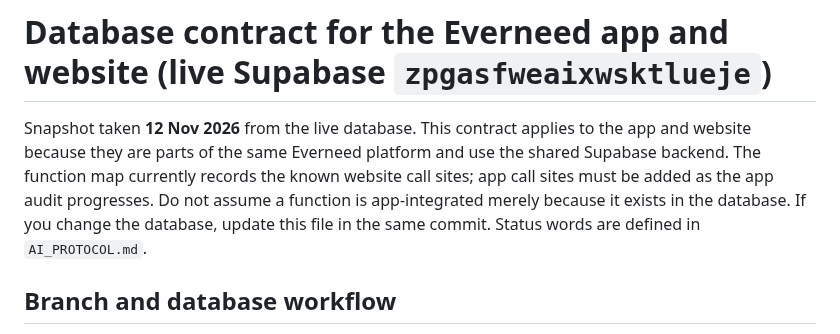
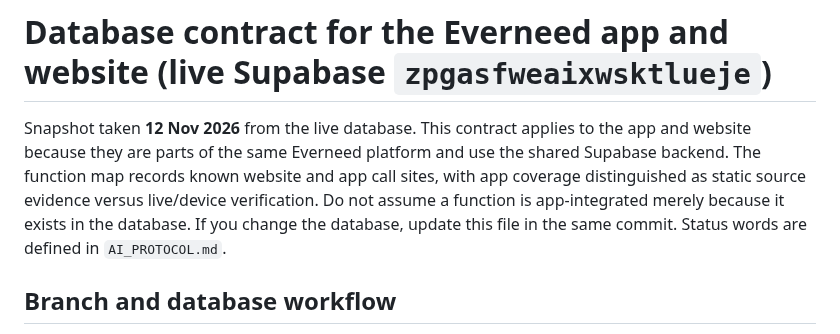
Before and after one commit to Connexa-hub/Everneed, a Markdown page: docs/WORKFLOW/DB_CONTRACT.md, the part around the change. GitHub-like rendering.

Commit message:
docs(database): clarify app and website call-site coverage

```diff
--- a/docs/WORKFLOW/DB_CONTRACT.md
+++ b/docs/WORKFLOW/DB_CONTRACT.md
@@ -1,6 +1,6 @@
 # Database contract for the Everneed app and website (live Supabase `zpgasfweaixwsktlueje`)
 
-Snapshot taken **12 Nov 2026** from the live database. This contract applies to the app and website because they are parts of the same Everneed platform and use the shared Supabase backend. The function map currently records the known website call sites; app call sites must be added as the app audit progresses. Do not assume a function is app-integrated merely because it exists in the database.
+Snapshot taken **12 Nov 2026** from the live database. This contract applies to the app and website because they are parts of the same Everneed platform and use the shared Supabase backend. The function map records known website and app call sites, with app coverage distinguished as static source evidence versus live/device verification. Do not assume a function is app-integrated merely because it exists in the database.
 If you change the database, update this file in the same commit. Status words are defined in `AI_PROTOCOL.md`.
 
 ## Branch and database workflow
```
